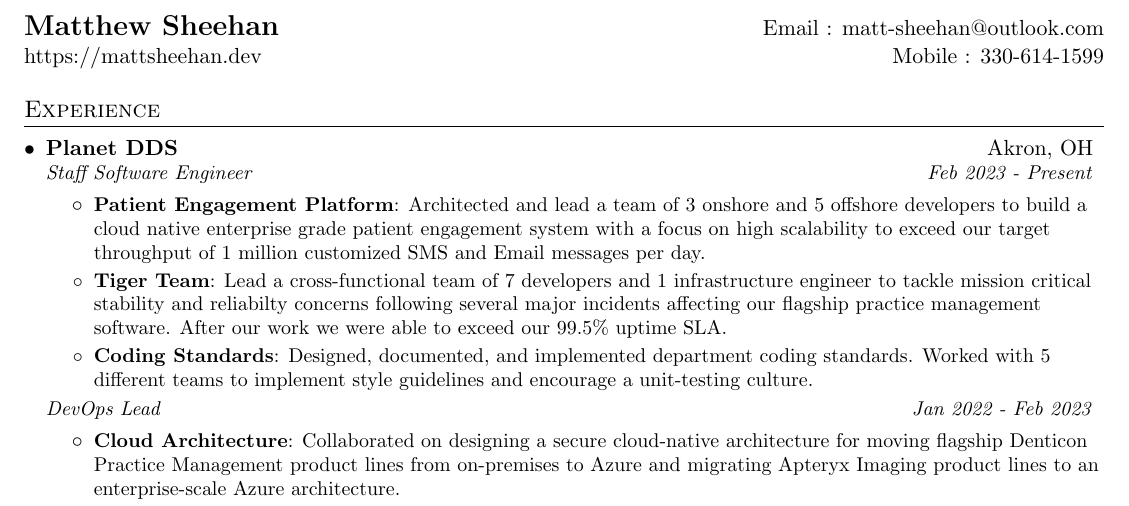
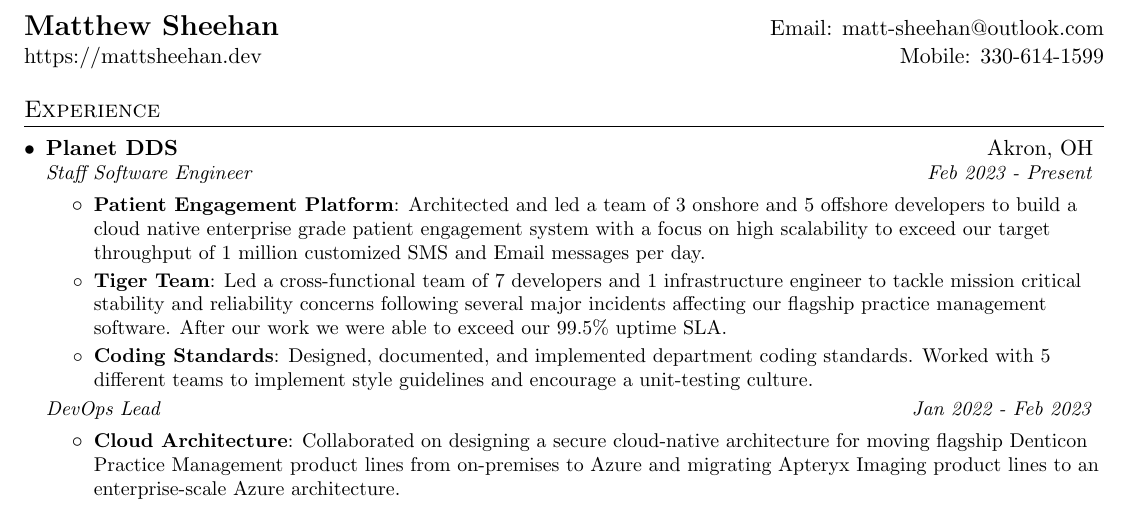
Before and after one commit to MattSheehanDev/resume, a LaTeX CV (matthew_sheehan_resume.tex): part of page 1 of 3, cut so that both start at the same text. Compiled offline with pdfLaTeX.

Commit message:
Fix typos and formatting in resume
- Fix "lead" → "led" (past tense)
- Fix "reliabilty" → "reliability"
- Use https consistently in header link
- Remove extra space before colons in Email/Mobile

Co-Authored-By: Claude Opus 4.5 <noreply@anthropic.com>

```diff
--- a/matthew_sheehan_resume.tex
+++ b/matthew_sheehan_resume.tex
@@ -105,8 +105,8 @@
 
 %----------HEADING-----------------
 \begin{tabular*}{\textwidth}{l@{\extracolsep{\fill}}r}
-  \textbf{\href{http://mattsheehan.dev/}{\Large Matthew Sheehan}} & Email : \href{mailto:matt-sheehan@outlook.com}{matt-sheehan@outlook.com}\\
-  \href{https://mattsheehan.dev/}{https://mattsheehan.dev} & Mobile : 330-614-1599 \\
+  \textbf{\href{https://mattsheehan.dev/}{\Large Matthew Sheehan}} & Email: \href{mailto:matt-sheehan@outlook.com}{matt-sheehan@outlook.com}\\
+  \href{https://mattsheehan.dev/}{https://mattsheehan.dev} & Mobile: 330-614-1599 \\
 \end{tabular*}
 
 
@@ -118,9 +118,9 @@
   \resumeSubheadingPosition{Staff Software Engineer}{Feb 2023 - Present}
     \resumeItemListStart
       \resumeItem{Patient Engagement Platform}
-        {Architected and lead a team of 3 onshore and 5 offshore developers to build a cloud native enterprise grade patient engagement system with a focus on high scalability to exceed our target throughput of 1 million customized SMS and Email messages per day.}
+        {Architected and led a team of 3 onshore and 5 offshore developers to build a cloud native enterprise grade patient engagement system with a focus on high scalability to exceed our target throughput of 1 million customized SMS and Email messages per day.}
       \resumeItem{Tiger Team}
-        {Lead a cross-functional team of 7 developers and 1 infrastructure engineer to tackle mission critical stability and reliabilty concerns following several major incidents affecting our flagship practice management software. After our work we were able to exceed our 99.5\% uptime SLA.}
+        {Led a cross-functional team of 7 developers and 1 infrastructure engineer to tackle mission critical stability and reliability concerns following several major incidents affecting our flagship practice management software. After our work we were able to exceed our 99.5\% uptime SLA.}
       \resumeItem{Coding Standards}
         {Designed, documented, and implemented department coding standards. Worked with 5 different teams to implement style guidelines and encourage a unit-testing culture.}
     \resumeItemListEnd
```
Also changed, not shown: matthew_sheehan_resume.pdf.
